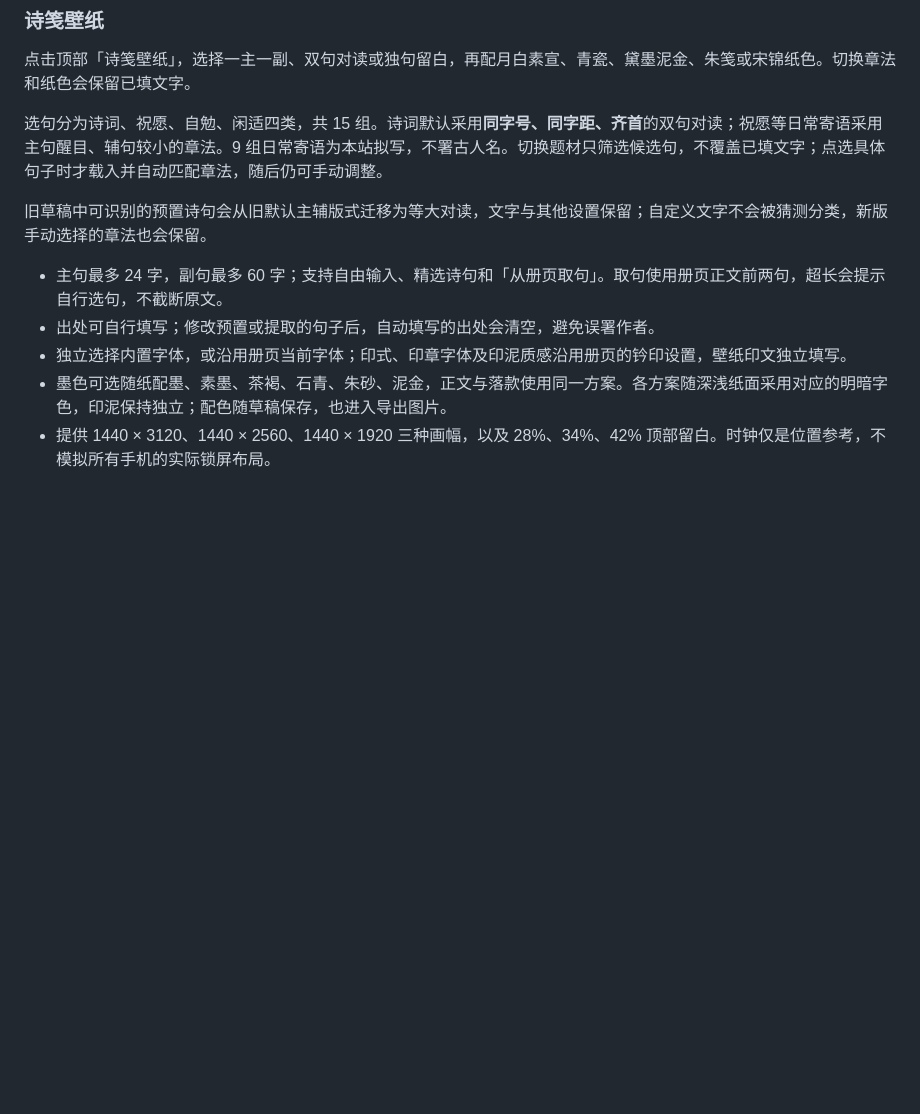
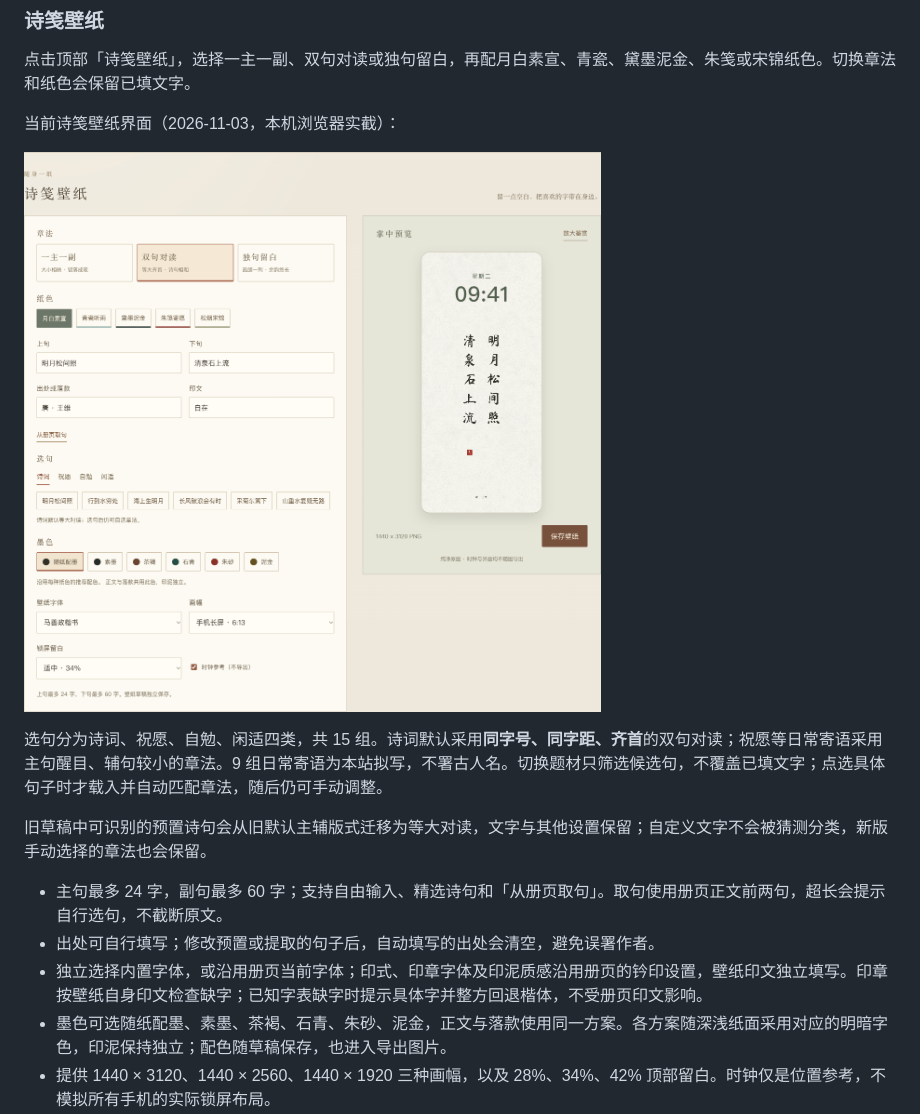
Before and after one commit to foxnet66/shufa, a Markdown page: README.md, the part around one of its changes. Rendered like a GitHub page; pictures changed too: docs/images/wallpaper.png (added); blank space fills up the shorter version.

```diff
--- a/README.md
+++ b/README.md
@@ -52,13 +56,17 @@ npm run dev
 
 点击顶部「诗笺壁纸」，选择一主一副、双句对读或独句留白，再配月白素宣、青瓷、黛墨泥金、朱笺或宋锦纸色。切换章法和纸色会保留已填文字。
 
+当前诗笺壁纸界面（2026-11-03，本机浏览器实截）：
+
+![当前诗笺壁纸界面：双句对读、纸色与墨色、锁屏留白和保存壁纸](docs/images/wallpaper.png)
+
 选句分为诗词、祝愿、自勉、闲适四类，共 15 组。诗词默认采用**同字号、同字距、齐首**的双句对读；祝愿等日常寄语采用主句醒目、辅句较小的章法。9 组日常寄语为本站拟写，不署古人名。切换题材只筛选候选句，不覆盖已填文字；点选具体句子时才载入并自动匹配章法，随后仍可手动调整。
 
 旧草稿中可识别的预置诗句会从旧默认主辅版式迁移为等大对读，文字与其他设置保留；自定义文字不会被猜测分类，新版手动选择的章法也会保留。
 
 - 主句最多 24 字，副句最多 60 字；支持自由输入、精选诗句和「从册页取句」。取句使用册页正文前两句，超长会提示自行选句，不截断原文。
 - 出处可自行填写；修改预置或提取的句子后，自动填写的出处会清空，避免误署作者。
-- 独立选择内置字体，或沿用册页当前字体；印式、印章字体及印泥质感沿用册页的钤印设置，壁纸印文独立填写。
+- 独立选择内置字体，或沿用册页当前字体；印式、印章字体及印泥质感沿用册页的钤印设置，壁纸印文独立填写。印章按壁纸自身印文检查缺字；已知字表缺字时提示具体字并整方回退楷体，不受册页印文影响。
 - 墨色可选随纸配墨、素墨、茶褐、石青、朱砂、泥金，正文与落款使用同一方案。各方案随深浅纸面采用对应的明暗字色，印泥保持独立；配色随草稿保存，也进入导出图片。
 - 提供 1440 × 3120、1440 × 2560、1440 × 1920 三种画幅，以及 28%、34%、42% 顶部留白。时钟仅是位置参考，不模拟所有手机的实际锁屏布局。
 - 壁纸草稿与册页原稿分别保存在浏览器本机存储中；点击选句不会覆盖册页正文。
```
Also changed, not shown: other parts of README.md (+5 -1 lines), VERIFICATION.md (+14 -0 lines), docs/images/preview.png, 5 other files.
